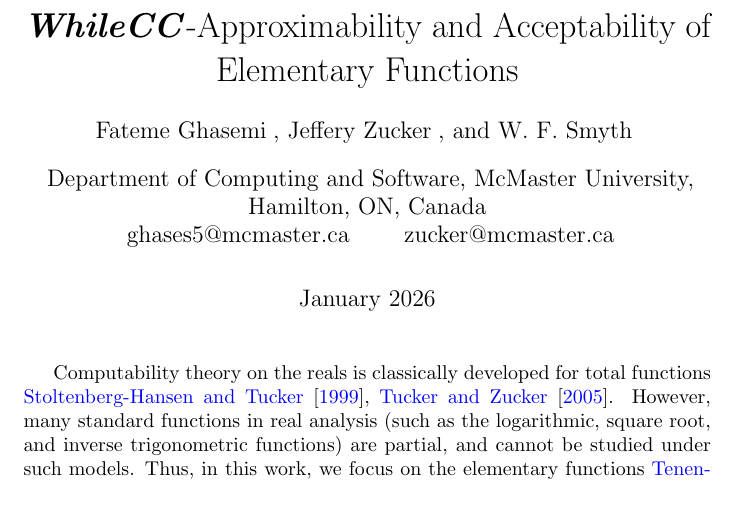
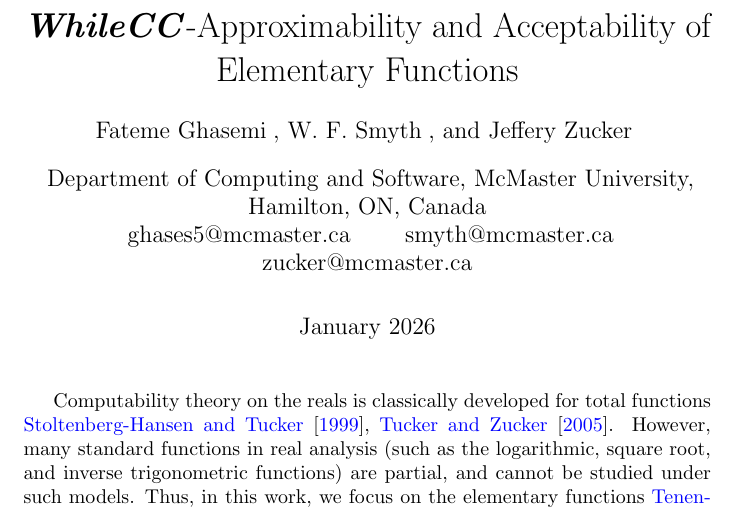
Before and after one commit to sfzgzs/cie-2026-extended-abstract, a LaTeX document (main.tex): part of page 1 of 2, cut so that both start at the same text. Compiled offline with pdfLaTeX.

Commit message:
authors emails fixed

```diff
--- a/main.tex
+++ b/main.tex
@@ -15,10 +15,10 @@
 
 \title{\WhileCC-Approximability and Acceptability of Elementary Functions}
 \author[ ]{Fateme Ghasemi}
+\author[ ]{W. F. Smyth}
 \author[ ]{Jeffery Zucker}
-\author[ ]{W. F. Smyth}
 \affil[ ]{Department of Computing and Software, McMaster University, Hamilton, ON, Canada}
-\affil[ ]{ghases5@mcmaster.ca \qquad zucker@mcmaster.ca}
+\affil[ ]{ghases5@mcmaster.ca \qquad smyth@mcmaster.ca \qquad zucker@mcmaster.ca}
 
 \date{January 2026}
 
```
